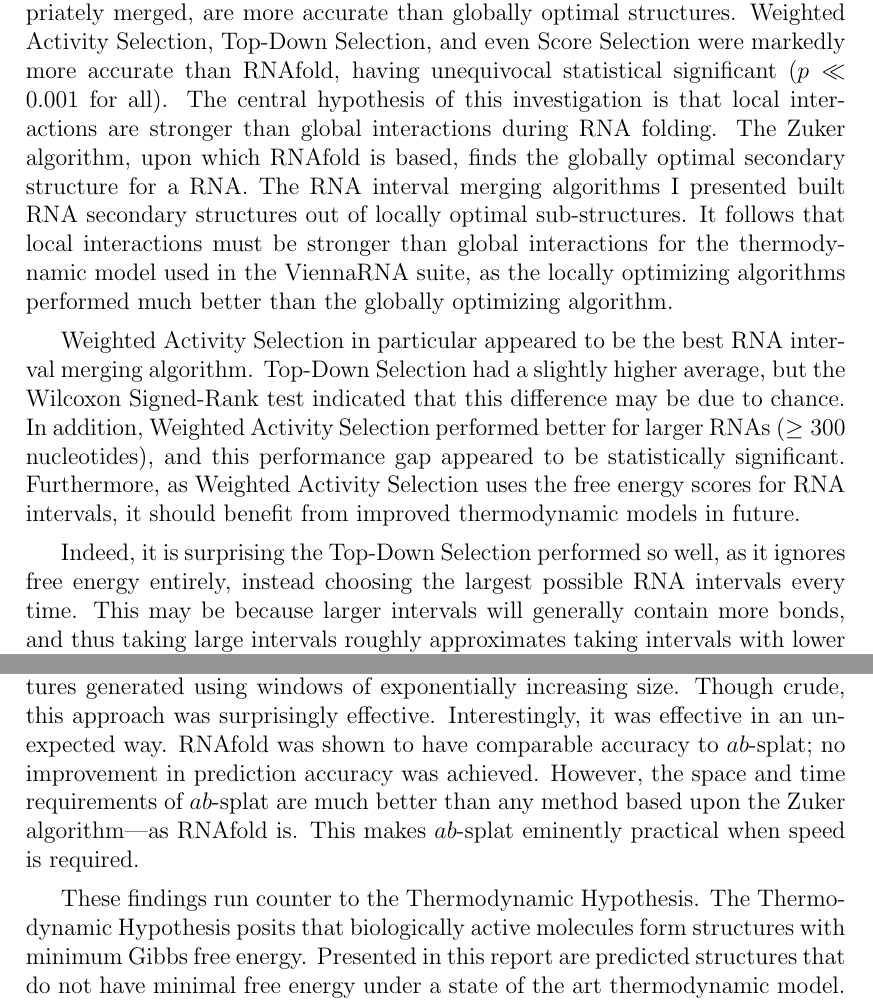
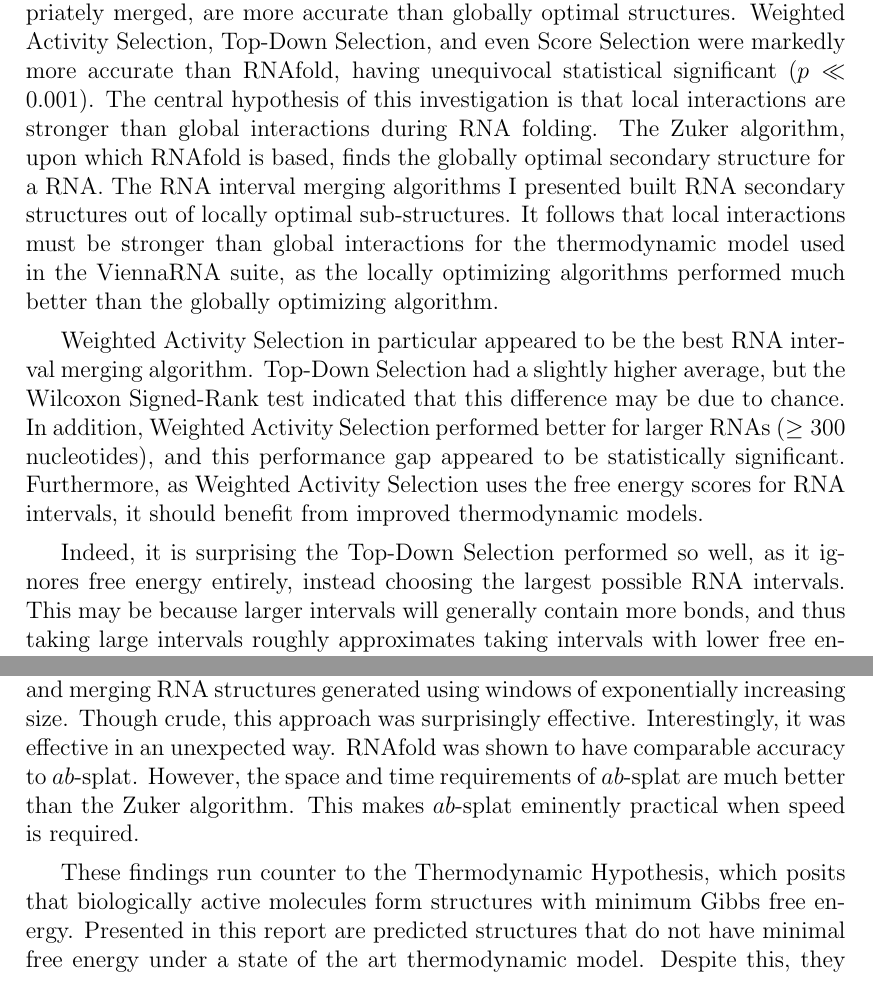
Before and after one commit to maltic/honours, a LaTeX thesis (Dissertation/cshonours.tex): two parts of pages 40 and 45 of 51 before the commit and two parts of pages 40 and 45 of 50 after it, joined at a grey line, cut so that both start at the same text. Compiled offline with pdfLaTeX.

Commit message:
Such edit, very words, much time.

```diff
--- a/Dissertation/cshonours.tex
+++ b/Dissertation/cshonours.tex
@@ -700,11 +700,11 @@ $ab$-splat & $y=2.506+ 4.67\times 10 ^{-5} \times x^{2.25}$    &    0.9985  \\
 
 \section{Local Optimization}
 \label{sec:localopt}
-The results strongly indicate that there exists local windows that, when appropriately merged, are more accurate than globally optimal structures. Weighted Activity Selection, Top-Down Selection, and even Score Selection were markedly more accurate than RNAfold, having unequivocal statistical significant ($p \ll 0.001$ for all). The central hypothesis of this investigation is that local interactions are stronger than global interactions during RNA folding. The Zuker algorithm, upon which RNAfold is based, finds the globally optimal secondary structure for a RNA. The RNA interval merging algorithms I presented built RNA secondary structures out of locally optimal sub-structures. It follows that local interactions must be stronger than global interactions for the thermodynamic model used in the ViennaRNA suite, as the locally optimizing algorithms performed much better than the globally optimizing algorithm.
+The results strongly indicate that there exists local windows that, when appropriately merged, are more accurate than globally optimal structures. Weighted Activity Selection, Top-Down Selection, and even Score Selection were markedly more accurate than RNAfold, having unequivocal statistical significant ($p \ll 0.001$). The central hypothesis of this investigation is that local interactions are stronger than global interactions during RNA folding. The Zuker algorithm, upon which RNAfold is based, finds the globally optimal secondary structure for a RNA. The RNA interval merging algorithms I presented built RNA secondary structures out of locally optimal sub-structures. It follows that local interactions must be stronger than global interactions for the thermodynamic model used in the ViennaRNA suite, as the locally optimizing algorithms performed much better than the globally optimizing algorithm.
 
-Weighted Activity Selection in particular appeared to be the best RNA interval merging algorithm. Top-Down Selection had a slightly higher average, but the Wilcoxon Signed-Rank test indicated that this difference may be due to chance. In addition, Weighted Activity Selection performed better for larger RNAs ($\geq 300$ nucleotides), and this performance gap appeared to be statistically significant. Furthermore, as Weighted Activity Selection uses the free energy scores for RNA intervals, it should benefit from improved thermodynamic models in future.
+Weighted Activity Selection in particular appeared to be the best RNA interval merging algorithm. Top-Down Selection had a slightly higher average, but the Wilcoxon Signed-Rank test indicated that this difference may be due to chance. In addition, Weighted Activity Selection performed better for larger RNAs ($\geq 300$ nucleotides), and this performance gap appeared to be statistically significant. Furthermore, as Weighted Activity Selection uses the free energy scores for RNA intervals, it should benefit from improved thermodynamic models.
 
-Indeed, it is surprising the Top-Down Selection performed so well, as it ignores free energy entirely, instead choosing the largest possible RNA intervals every time. This may be because larger intervals will generally contain more bonds, and thus taking large intervals roughly approximates taking intervals with lower free energy. In addition, since the largest interval is taken at every step, one would expect that most of the RNAs' length would be covered by RNA intervals. Similarly, Score Selection, which greedily took the RNA intervals with highest score, had unexpectedly high accuracy. The explanation for this is more intuitive, as it greedily maximized the final score according to the thermodynamic model. Weighted Activity Selection seems to provide a good balance between these two approaches, seeking to find the combination of RNA intervals with maximum sum score. Bottom-Up Selection performed much worse than even RNAfold. I conjecture that this is because it does not optimize according to any useful scoring system; it always picks the smallest stems first, and ignores their free energy contribution.
+Indeed, it is surprising the Top-Down Selection performed so well, as it ignores free energy entirely, instead choosing the largest possible RNA intervals. This may be because larger intervals will generally contain more bonds, and thus taking large intervals roughly approximates taking intervals with lower free energy. In addition, since the largest interval is taken at every step, one would expect that most of the RNAs' length would be covered by RNA intervals. Similarly, Score Selection, which greedily took the RNA intervals with highest score, had unexpectedly high accuracy. The explanation for this is more intuitive, as it greedily maximized the final score according to the thermodynamic model. Weighted Activity Selection seems to provide a good balance between these two approaches, seeking to find the combination of RNA intervals with maximum sum score. Bottom-Up Selection performed much worse than even RNAfold. I conjecture that this is because it does not optimize according to any useful scoring system; it always picks the smallest stems first, and ignores their free energy contribution.
 
 It could be argued that the results only appear to show an improvement over RNAfold because the single best window size was recorded for each RNA in the testing set. To elucidate this claim further, I shall re-state the process used to compare my RNA interval merging algorithms. For each RNA in the testing set, and for each window size from five to 500, the RNA merging algorithm was run using the RNA intervals precomputed for the given window size. The window size with the single best F-score for a given RNA was recorded. If the thermodynamic hypothesis were correct, RNA structures should have the minimal free energy configuration. This means that no locally optimal window should have higher accuracy. Clearly this is not true for the free energy model used in ViennaRNA. It may then be argued that, since our current energy model is not perfect, the difference is due to chance. This is not necessarily true; many real RNAs fold into thermodynamically suboptimal states due to kinetic folding \cite{ditzler2008rugged, treiber2001beyond}. Furthermore, my results show that all RNA interval selection algorithms (excluding Bottom-Up Selection) are consistently and significantly much more accurate across the entire test set. Statistically speaking, we can reject the hypothesis that this difference is due to chance. I suggest that the strength of local interactions in RNA folding needs to be given more weight in our current models if we are to improve their predictive power.
 
@@ -747,3 +747,4 @@ Though I have not incorporated pseudoknots into the algorithms presented, this d
 
 
 \section{Conclusions}
+I supposed that local interactions might be stronger than global interactions during RNA folding. My hypothesis was based on the ruggedness of the energy landscape, the evidence for kinetic folding, and upon the accuracy ceiling of modern prediction algorithms. If this supposition were true, one might expect to find that more accurate structures could be predicted using only narrow windows of optimization. This is precisely what I have found. There exist combinations of locally optimal RNA segments that, when combined, are more accurate than a globally optimal RNA secondary structure prediction. These can be found reliably for most RNA molecules and are often much more accurate than their globally optimal counterparts. In an attempt to leverage these findings, I created the $ab$-splat algorithm. The $ab$-splat algorithm was based on the idea of finding and merging RNA structures generated using windows of exponentially increasing size. Though crude, this approach was surprisingly effective. Interestingly, it was effective in an unexpected way. RNAfold was shown to have comparable accuracy to $ab$-splat. However, the space and time requirements of $ab$-splat are much better than the Zuker algorithm. This makes $ab$-splat eminently practical when speed is required.
@@ -751,7 +751,5 @@ I supposed that local interactions might be stronger than global interactions du
 
-In an attempt to leverage these findings, I created the $ab$-splat algorithm. The $ab$-splat algorithm was based on the idea of finding and merging RNA structures generated using windows of exponentially increasing size. Though crude, this approach was surprisingly effective. Interestingly, it was effective in an unexpected way. RNAfold was shown to have comparable accuracy to $ab$-splat; no improvement in prediction accuracy was achieved. However, the space and time requirements of $ab$-splat are much better than any method based upon the Zuker algorithm---as RNAfold is. This makes $ab$-splat eminently practical when speed is required.
-
-These findings run counter to the Thermodynamic Hypothesis. The Thermodynamic Hypothesis posits that biologically active molecules form structures with minimum Gibbs free energy. Presented in this report are predicted structures that do not have minimal free energy under a state of the art thermodynamic model. Despite this, they are more accurate than structures that do. Clearly the current model is insufficient to explain how RNAs fold. While future improvements to this model may encompass local interactions, for now it appears that we should look beyond the Thermodynamic Hypothesis.
+These findings run counter to the Thermodynamic Hypothesis, which posits that biologically active molecules form structures with minimum Gibbs free energy. Presented in this report are predicted structures that do not have minimal free energy under a state of the art thermodynamic model. Despite this, they are more accurate than structures that do. Clearly the current model is insufficient to explain how RNAs fold. While future improvements to this model may encompass local interactions, for now it appears that we should look beyond the Thermodynamic Hypothesis.
 
 
 
```
Also changed, not shown: Dissertation/cshonours.pdf, Dissertation/cshonours.tex (5 more changed lines), 3 other files.
